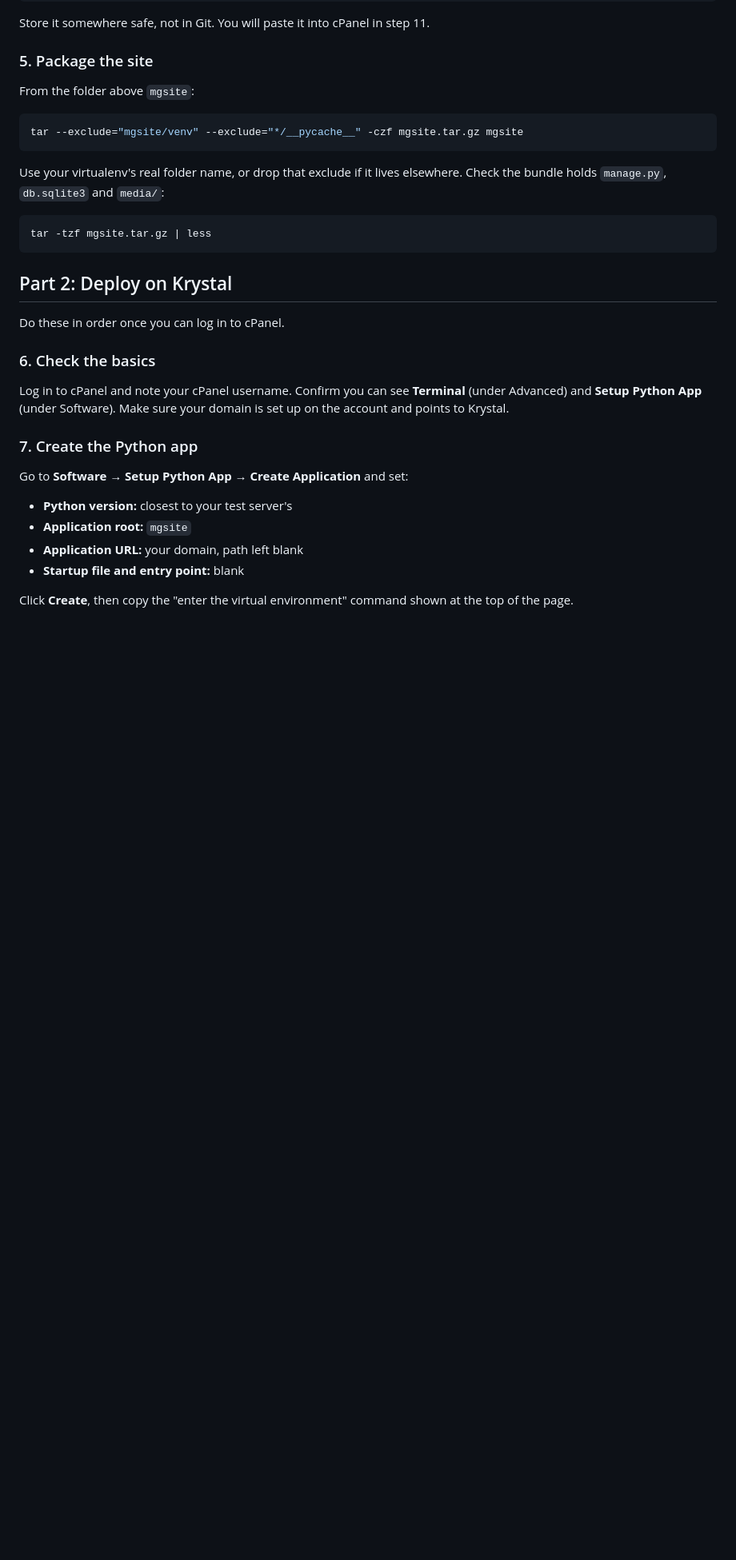
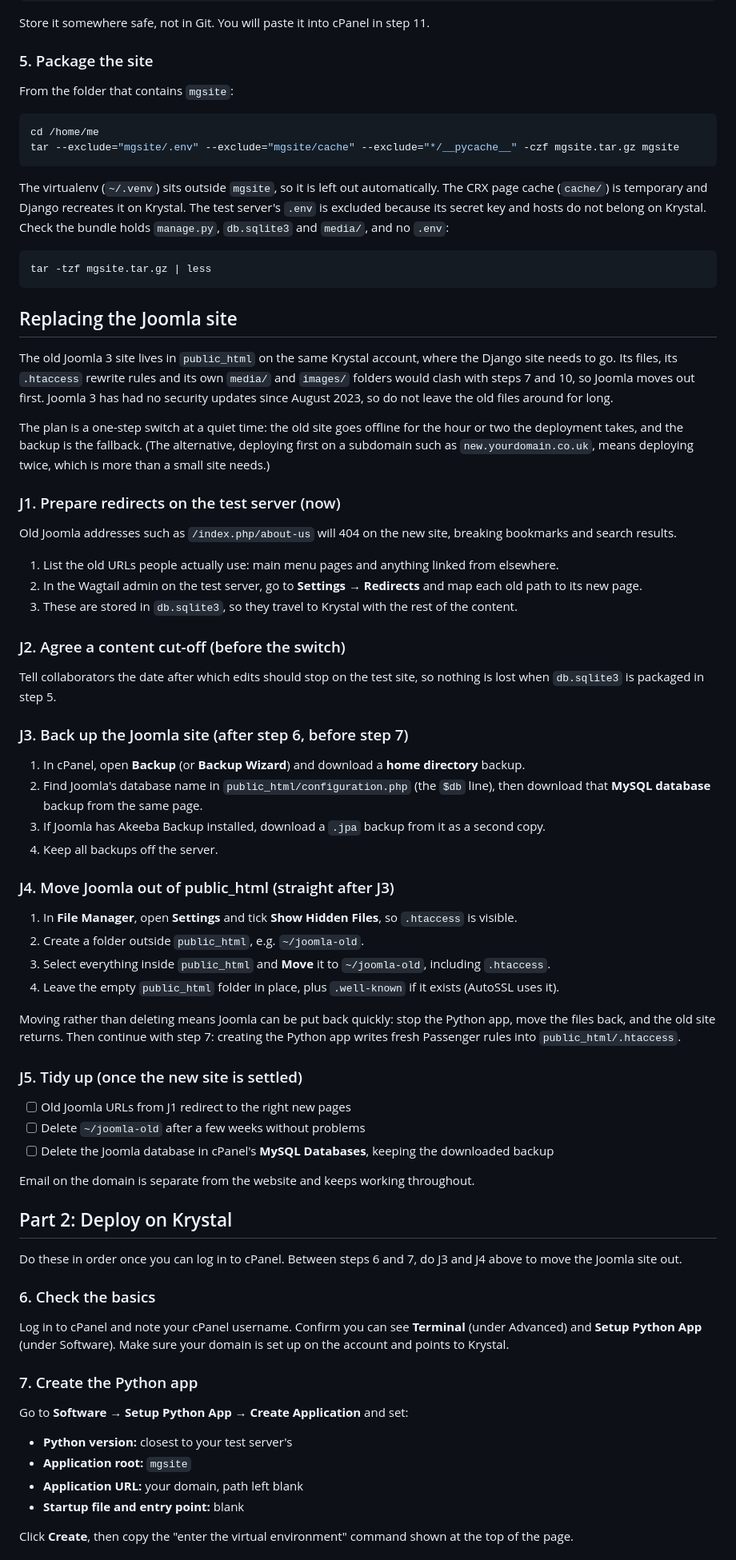
Before and after one commit to mkeays/mgsite, a Markdown page: Deploying the Django Site to Krystal.md, the part around one of its changes. Shown at 80% size. Rendered like a GitHub page; blank space fills up the shorter version.

Commit message:
updating deploy doc

````diff
--- a/Deploying the Django Site to Krystal.md
+++ b/Deploying the Django Site to Krystal.md
@@ -83,21 +83,64 @@ Store it somewhere safe, not in Git. You will paste it into cPanel in step 11.
 
 ### 5. Package the site
 
-From the folder above `mgsite`:
+From the folder that contains `mgsite`:
 
 ```bash
-tar --exclude="mgsite/venv" --exclude="*/__pycache__" -czf mgsite.tar.gz mgsite
+cd /home/me
+tar --exclude="mgsite/.env" --exclude="mgsite/cache" --exclude="*/__pycache__" -czf mgsite.tar.gz mgsite
 ```
 
-Use your virtualenv's real folder name, or drop that exclude if it lives elsewhere. Check the bundle holds `manage.py`, `db.sqlite3` and `media/`:
+The virtualenv (`~/.venv`) sits outside `mgsite`, so it is left out automatically. The CRX page cache (`cache/`) is temporary and Django recreates it on Krystal. The test server's `.env` is excluded because its secret key and hosts do not belong on Krystal. Check the bundle holds `manage.py`, `db.sqlite3` and `media/`, and no `.env`:
 
 ```bash
 tar -tzf mgsite.tar.gz | less
 ```
 
+## Replacing the Joomla site
+
+The old Joomla 3 site lives in `public_html` on the same Krystal account, where the Django site needs to go. Its files, its `.htaccess` rewrite rules and its own `media/` and `images/` folders would clash with steps 7 and 10, so Joomla moves out first. Joomla 3 has had no security updates since August 2023, so do not leave the old files around for long.
+
+The plan is a one-step switch at a quiet time: the old site goes offline for the hour or two the deployment takes, and the backup is the fallback. (The alternative, deploying first on a subdomain such as `new.yourdomain.co.uk`, means deploying twice, which is more than a small site needs.)
+
+### J1. Prepare redirects on the test server (now)
+
+Old Joomla addresses such as `/index.php/about-us` will 404 on the new site, breaking bookmarks and search results.
+
+1. List the old URLs people actually use: main menu pages and anything linked from elsewhere.
+2. In the Wagtail admin on the test server, go to **Settings → Redirects** and map each old path to its new page.
+3. These are stored in `db.sqlite3`, so they travel to Krystal with the rest of the content.
+
+### J2. Agree a content cut-off (before the switch)
+
+Tell collaborators the date after which edits should stop on the test site, so nothing is lost when `db.sqlite3` is packaged in step 5.
+
+### J3. Back up the Joomla site (after step 6, before step 7)
+
+1. In cPanel, open **Backup** (or **Backup Wizard**) and download a **home directory** backup.
+2. Find Joomla's database name in `public_html/configuration.php` (the `$db` line), then download that **MySQL database** backup from the same page.
+3. If Joomla has Akeeba Backup installed, download a `.jpa` backup from it as a second copy.
+4. Keep all backups off the server.
+
+### J4. Move Joomla out of public\_html (straight after J3)
+
+1. In **File Manager**, open **Settings** and tick **Show Hidden Files**, so `.htaccess` is visible.
+2. Create a folder outside `public_html`, e.g. `~/joomla-old`.
+3. Select everything inside `public_html` and **Move** it to `~/joomla-old`, including `.htaccess`.
+4. Leave the empty `public_html` folder in place, plus `.well-known` if it exists (AutoSSL uses it).
+
+Moving rather than deleting means Joomla can be put back quickly: stop the Python app, move the files back, and the old site returns. Then continue with step 7: creating the Python app writes fresh Passenger rules into `public_html/.htaccess`.
+
+### J5. Tidy up (once the new site is settled)
+
+- [ ] Old Joomla URLs from J1 redirect to the right new pages
+- [ ] Delete `~/joomla-old` after a few weeks without problems
+- [ ] Delete the Joomla database in cPanel's **MySQL Databases**, keeping the downloaded backup
+
+Email on the domain is separate from the website and keeps working throughout.
+
 ## Part 2: Deploy on Krystal
 
-Do these in order once you can log in to cPanel.
+Do these in order once you can log in to cPanel. Between steps 6 and 7, do J3 and J4 above to move the Joomla site out.
 
 ### 6. Check the basics
 
````
Also changed, not shown: other parts of Deploying the Django Site to Krystal.md (+1 -1 lines).
